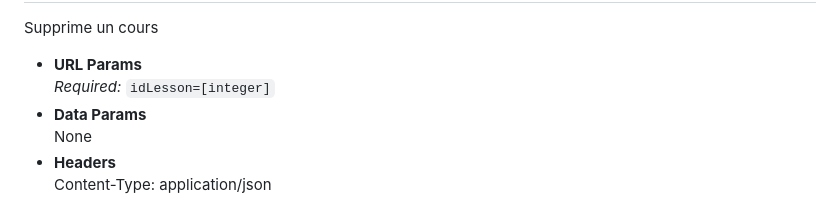
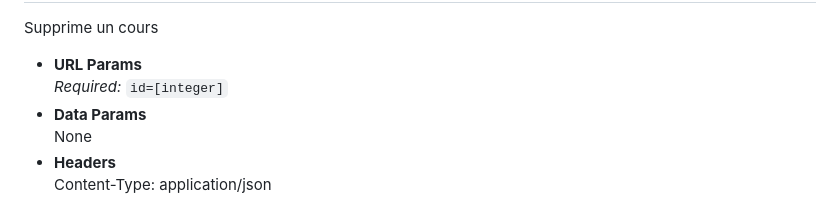
Before and after one commit to LQ-Wylp/GestionPlanning_API, a Markdown page: README.markdown, the part around the change. Rendered like a GitHub page.

Commit message:
Update README.markdown
Update readme for DELETE

```diff
--- a/README.markdown
+++ b/README.markdown
@@ -288,7 +288,7 @@
 ----
   Supprime un cours
 * **URL Params**
-  *Required:* `idLesson=[integer]`
+  *Required:* `id=[integer]`
 * **Data Params**
   None
 * **Headers**
```
